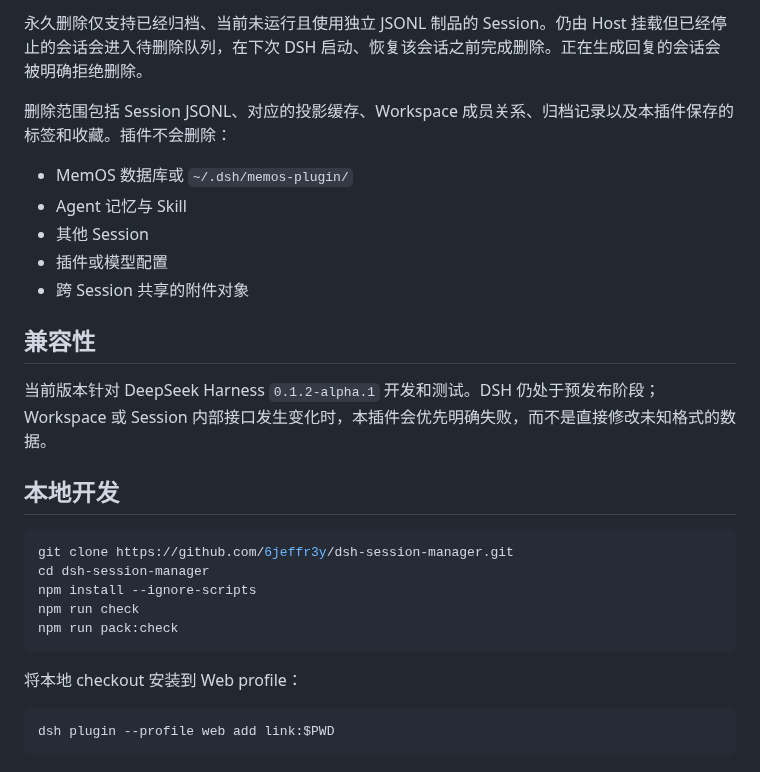
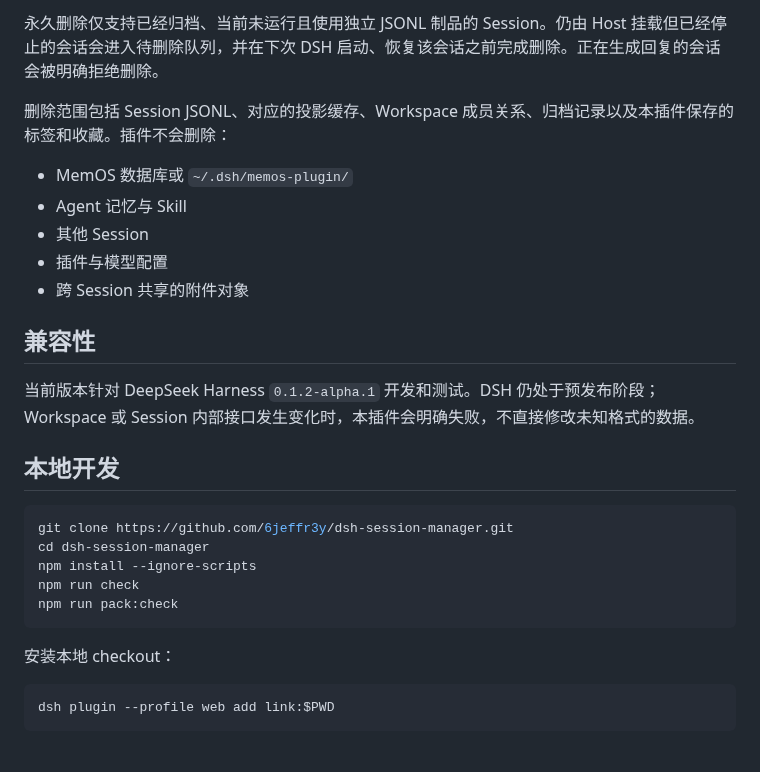
Before and after one commit to 6jeffr3y/dsh-session-manager, a Markdown page: README.md, the part around one of its changes. Rendered like a GitHub page.

````diff
--- a/README.md
+++ b/README.md
@@ -70,17 +81,17 @@ dsh plugin --profile web remove dsh-plugin-session-manager
 
-永久删除仅支持已经归档、当前未运行且使用独立 JSONL 制品的 Session。仍由 Host 挂载但已经停止的会话会进入待删除队列，在下次 DSH 启动、恢复该会话之前完成删除。正在生成回复的会话会被明确拒绝删除。
+永久删除仅支持已经归档、当前未运行且使用独立 JSONL 制品的 Session。仍由 Host 挂载但已经停止的会话会进入待删除队列，并在下次 DSH 启动、恢复该会话之前完成删除。正在生成回复的会话会被明确拒绝删除。
 
 删除范围包括 Session JSONL、对应的投影缓存、Workspace 成员关系、归档记录以及本插件保存的标签和收藏。插件不会删除：
 
 - MemOS 数据库或 `~/.dsh/memos-plugin/`
 - Agent 记忆与 Skill
 - 其他 Session
-- 插件或模型配置
+- 插件与模型配置
 - 跨 Session 共享的附件对象
 
 ## 兼容性
 
-当前版本针对 DeepSeek Harness `0.1.2-alpha.1` 开发和测试。DSH 仍处于预发布阶段；Workspace 或 Session 内部接口发生变化时，本插件会优先明确失败，而不是直接修改未知格式的数据。
+当前版本针对 DeepSeek Harness `0.1.2-alpha.1` 开发和测试。DSH 仍处于预发布阶段；Workspace 或 Session 内部接口发生变化时，本插件会明确失败，不直接修改未知格式的数据。
 
 ## 本地开发
 
@@ -92,7 +103,7 @@ npm run check
 npm run pack:check
 ```
 
-将本地 checkout 安装到 Web profile：
+安装本地 checkout：
 
 ```sh
 dsh plugin --profile web add link:$PWD
````
Also changed, not shown: other parts of README.md (+38 -27 lines), docs/images/long-conversation-navigation.png (added), docs/images/session-manager.png, docs/images/tag-relationship-graph.png (added), 1 other file.
